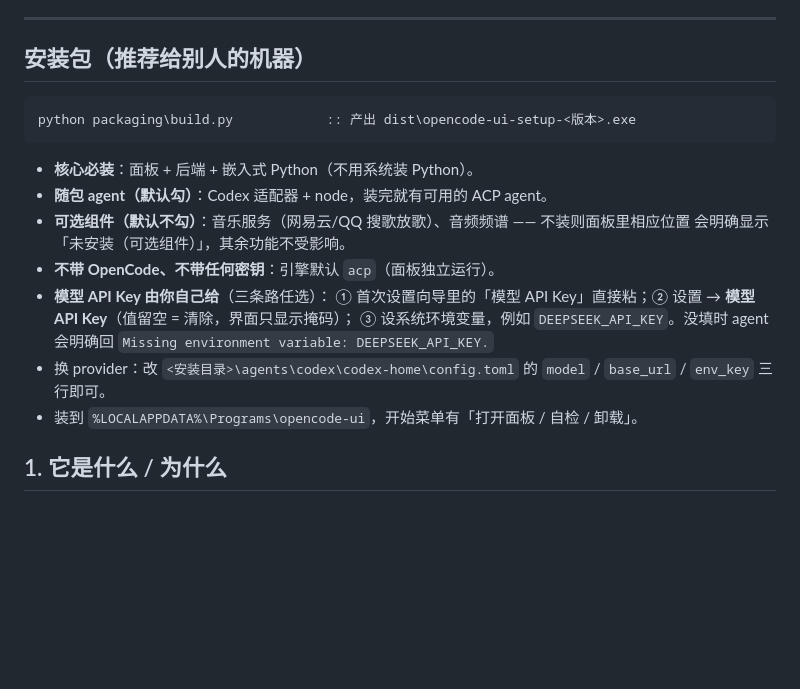
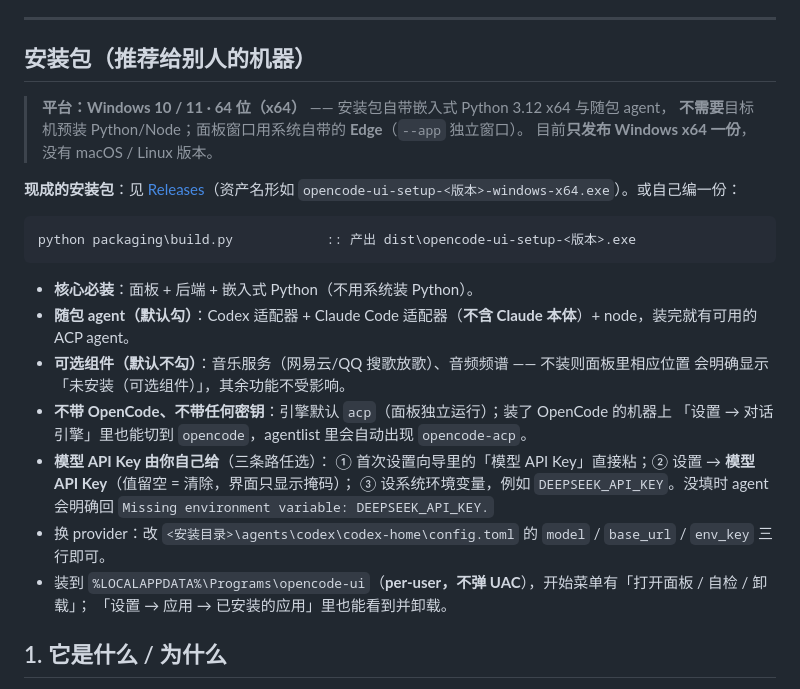
Before and after one commit to huaian307/opencode-ui, a Markdown page: README.md, the part around the change. Rendered like a GitHub page; blank space fills up the shorter version.

Commit message:
docs: README 标注安装包平台（Windows 10/11 x64）与 Releases 下载入口

````diff
--- a/README.md
+++ b/README.md
@@ -15,22 +15,31 @@
 
 ## 安装包（推荐给别人的机器）
 
+> **平台：Windows 10 / 11 · 64 位（x64）** —— 安装包自带嵌入式 Python 3.12 x64 与随包 agent，
+> **不需要**目标机预装 Python/Node；面板窗口用系统自带的 **Edge**（`--app` 独立窗口）。
+> 目前**只发布 Windows x64 一份**，没有 macOS / Linux 版本。
+
+**现成的安装包**：见 [Releases](https://github.com/huaian307/opencode-ui/releases)（资产名形如
+`opencode-ui-setup-<版本>-windows-x64.exe`）。或自己编一份：
+
 ```bat
 python packaging\build.py            :: 产出 dist\opencode-ui-setup-<版本>.exe
 ```
 
 - **核心必装**：面板 + 后端 + 嵌入式 Python（不用系统装 Python）。
-- **随包 agent（默认勾）**：Codex 适配器 + node，装完就有可用的 ACP agent。
+- **随包 agent（默认勾）**：Codex 适配器 + Claude Code 适配器（**不含 Claude 本体**）+ node，装完就有可用的 ACP agent。
 - **可选组件（默认不勾）**：音乐服务（网易云/QQ 搜歌放歌）、音频频谱 —— 不装则面板里相应位置
   会明确显示「未安装（可选组件）」，其余功能不受影响。
-- **不带 OpenCode、不带任何密钥**：引擎默认 `acp`（面板独立运行）。
+- **不带 OpenCode、不带任何密钥**：引擎默认 `acp`（面板独立运行）；装了 OpenCode 的机器上
+  「设置 → 对话引擎」里也能切到 `opencode`，agentlist 里会自动出现 `opencode-acp`。
 - **模型 API Key 由你自己给**（三条路任选）：
   ① 首次设置向导里的「模型 API Key」直接粘；② 设置 → **模型 API Key**（值留空 = 清除，界面只显示掩码）；
   ③ 设系统环境变量，例如 `DEEPSEEK_API_KEY`。没填时 agent 会明确回
   `Missing environment variable: DEEPSEEK_API_KEY.`
 - 换 provider：改 `<安装目录>\agents\codex\codex-home\config.toml` 的
   `model` / `base_url` / `env_key` 三行即可。
-- 装到 `%LOCALAPPDATA%\Programs\opencode-ui`，开始菜单有「打开面板 / 自检 / 卸载」。
+- 装到 `%LOCALAPPDATA%\Programs\opencode-ui`（**per-user，不弹 UAC**），开始菜单有「打开面板 / 自检 / 卸载」；
+  「设置 → 应用 → 已安装的应用」里也能看到并卸载。
 
 ## 1. 它是什么 / 为什么
 
````
